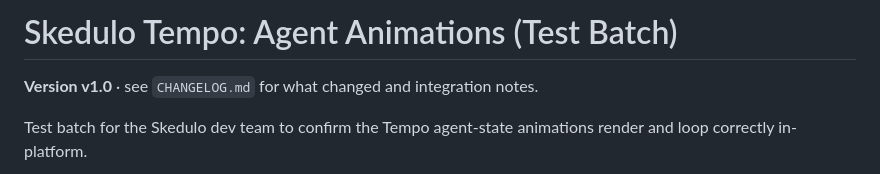
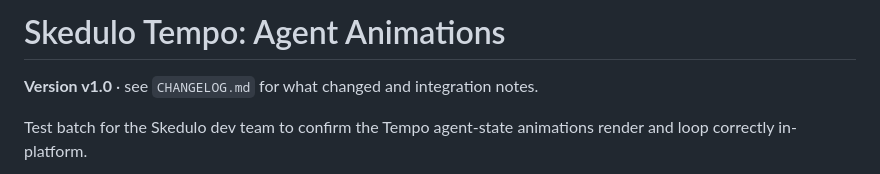
Before and after one commit to mattcabaj/tempo-AgentAnimations, a Markdown page: README.md, the part around the change. Drawn GitHub-style.

```diff
--- a/README.md
+++ b/README.md
@@ -1,4 +1,4 @@
-# Skedulo Tempo: Agent Animations (Test Batch)
+# Skedulo Tempo: Agent Animations
 
 **Version v1.0** · see `CHANGELOG.md` for what changed and integration notes.
 
```
